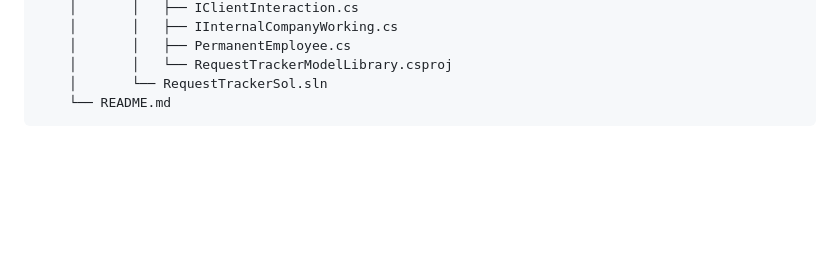
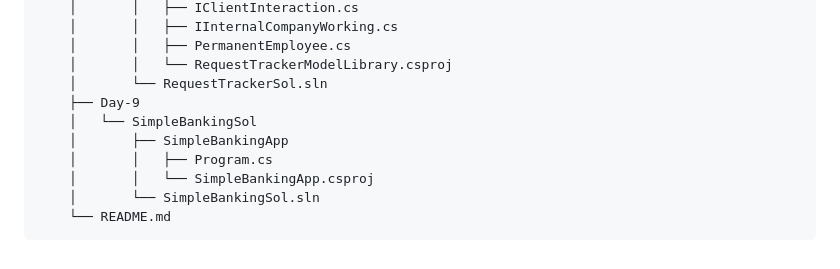
Before and after one commit to neeraj779/Presidio-GenSpark, a Markdown page: README.md, the part around the change. Drawn GitHub-style; blank space fills up the shorter version.

Commit message:
Update directory structure in README

````diff
--- a/README.md
+++ b/README.md
@@ -152,5 +152,11 @@
     │       │   ├── PermanentEmployee.cs
     │       │   └── RequestTrackerModelLibrary.csproj
     │       └── RequestTrackerSol.sln
+    ├── Day-9
+    │   └── SimpleBankingSol
+    │       ├── SimpleBankingApp
+    │       │   ├── Program.cs
+    │       │   └── SimpleBankingApp.csproj
+    │       └── SimpleBankingSol.sln
     └── README.md
 ```
````
